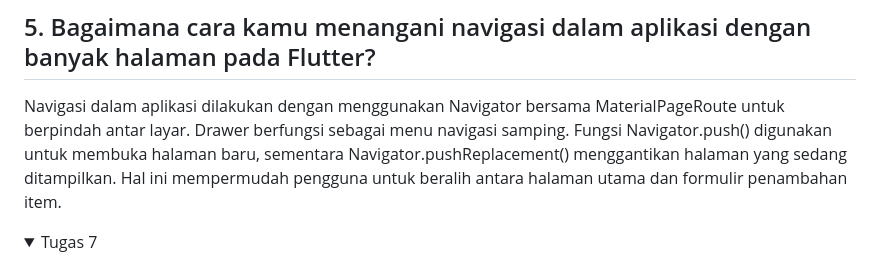
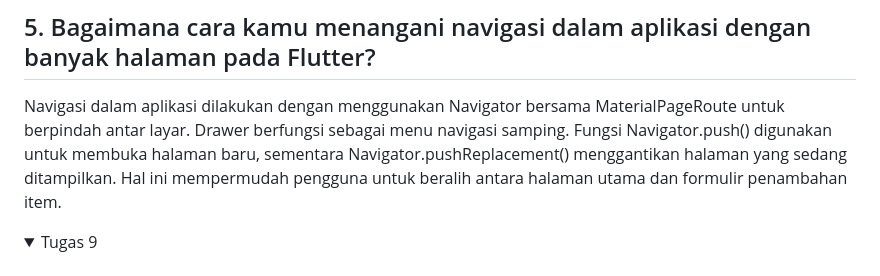
Before and after one commit to safirasalmahumaira/delicate-mobile, a Markdown page: README.md, the part around the change. GitHub-like rendering; folded sections open.

Commit message:
Submit Tugas 9

```diff
--- a/README.md
+++ b/README.md
@@ -179,7 +179,7 @@ Navigasi dalam aplikasi dilakukan dengan menggunakan Navigator bersama MaterialP
 
 
 <details>
-  <summary>Tugas 7</summary>
+  <summary>Tugas 9</summary>
 
 ## 1. Jelaskan mengapa kita perlu membuat model untuk melakukan pengambilan ataupun pengiriman data JSON? Apakah akan terjadi error jika kita tidak membuat model terlebih dahulu?
 Membuat model untuk pengambilan atau pengiriman data JSON penting karena model membantu menyusun data JSON dalam format yang lebih terstruktur dan mudah dikelola, seperti objek. Ini juga memudahkan validasi dan manipulasi data, serta mengurangi kemungkinan kesalahan saat terjadi perubahan format data. Tanpa model, kita akan menangani data secara manual, yang bisa rentan terhadap error, lebih sulit untuk dipelihara, dan menambah kompleksitas kode.
```
